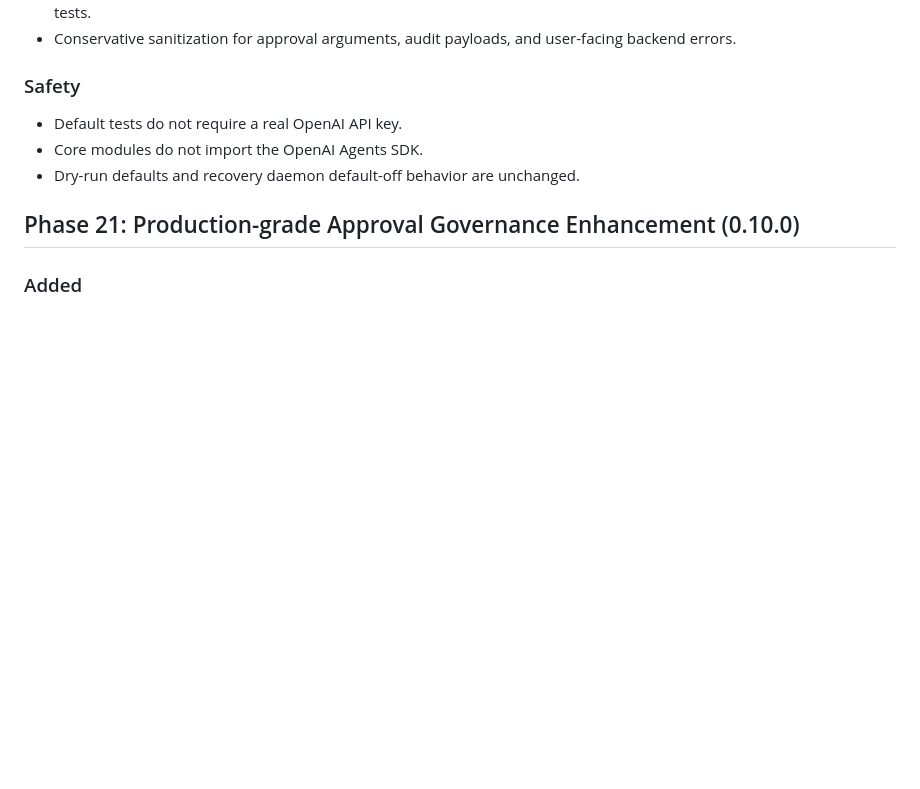
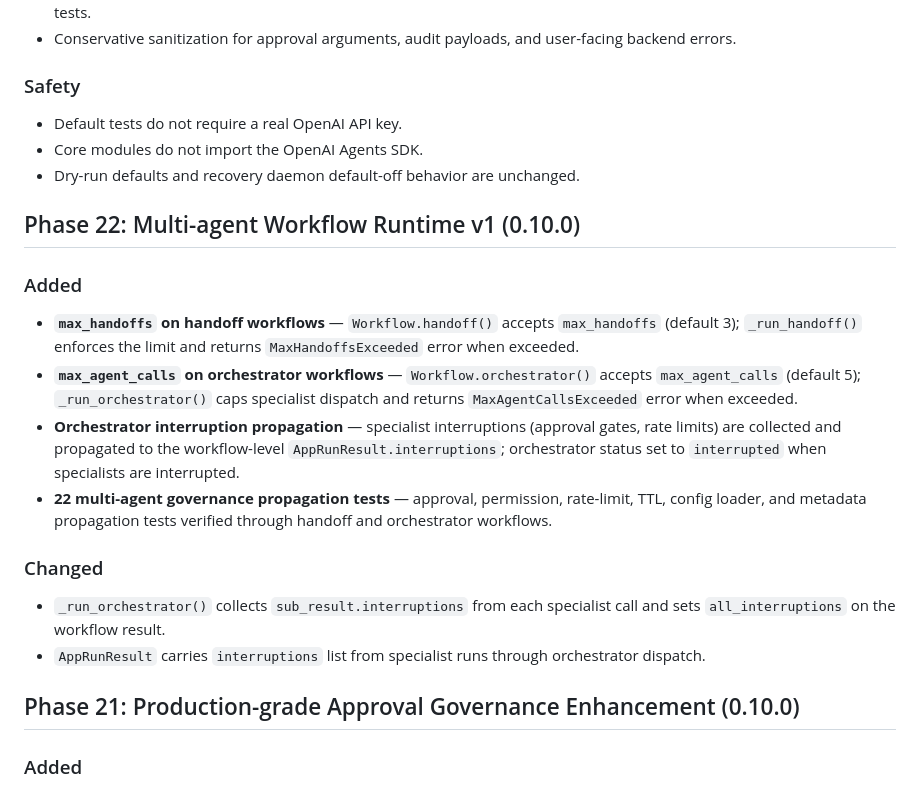
Before and after one commit to Chain-Lab/AgentOps-Framework, a Markdown page: CHANGELOG.md, the part around the change. Drawn GitHub-style; blank space fills up the shorter version.

Commit message:
docs: add Phase 22 multi-agent governance to CHANGELOG

```diff
--- a/CHANGELOG.md
+++ b/CHANGELOG.md
@@ -645,6 +645,20 @@ All notable changes to Agent App Framework are documented here.
 - Core modules do not import the OpenAI Agents SDK.
 - Dry-run defaults and recovery daemon default-off behavior are unchanged.
 
+## Phase 22: Multi-agent Workflow Runtime v1 (0.10.0)
+
+### Added
+
+- **`max_handoffs` on handoff workflows** — `Workflow.handoff()` accepts `max_handoffs` (default 3); `_run_handoff()` enforces the limit and returns `MaxHandoffsExceeded` error when exceeded.
+- **`max_agent_calls` on orchestrator workflows** — `Workflow.orchestrator()` accepts `max_agent_calls` (default 5); `_run_orchestrator()` caps specialist dispatch and returns `MaxAgentCallsExceeded` error when exceeded.
+- **Orchestrator interruption propagation** — specialist interruptions (approval gates, rate limits) are collected and propagated to the workflow-level `AppRunResult.interruptions`; orchestrator status set to `interrupted` when specialists are interrupted.
+- **22 multi-agent governance propagation tests** — approval, permission, rate-limit, TTL, config loader, and metadata propagation tests verified through handoff and orchestrator workflows.
+
+### Changed
+
+- `_run_orchestrator()` collects `sub_result.interruptions` from each specialist call and sets `all_interruptions` on the workflow result.
+- `AppRunResult` carries `interruptions` list from specialist runs through orchestrator dispatch.
+
 ## Phase 21: Production-grade Approval Governance Enhancement (0.10.0)
 
 ### Added
```
